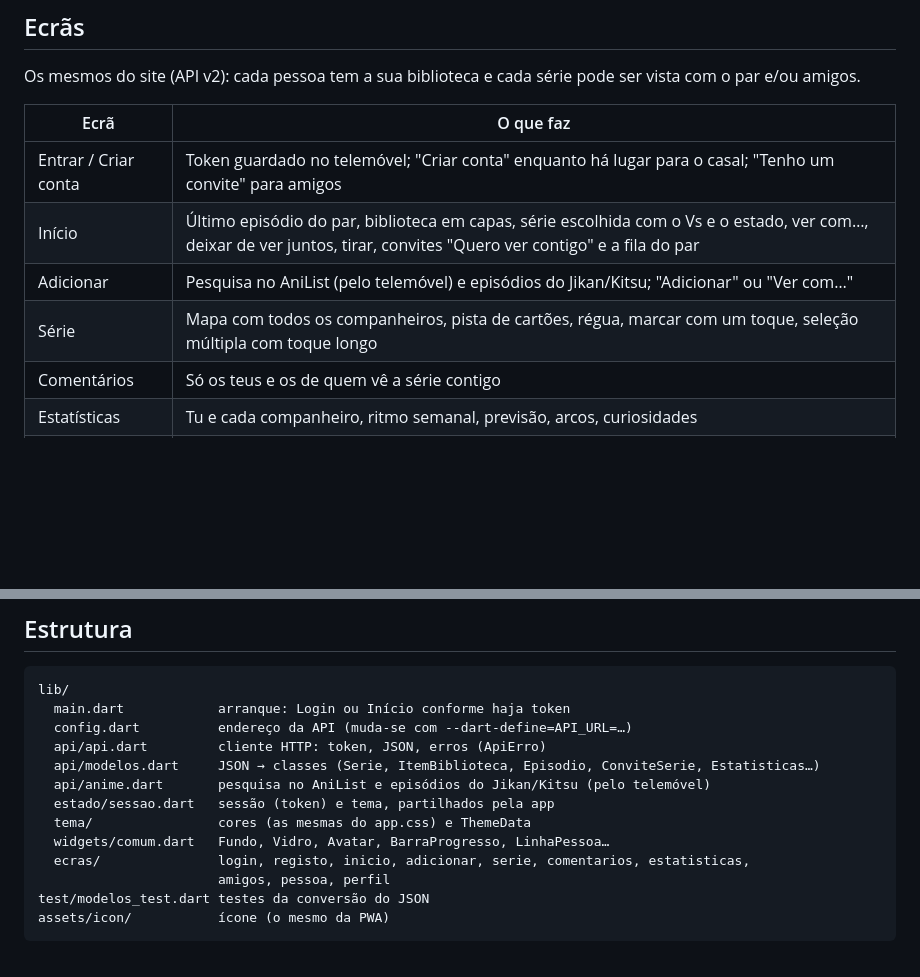
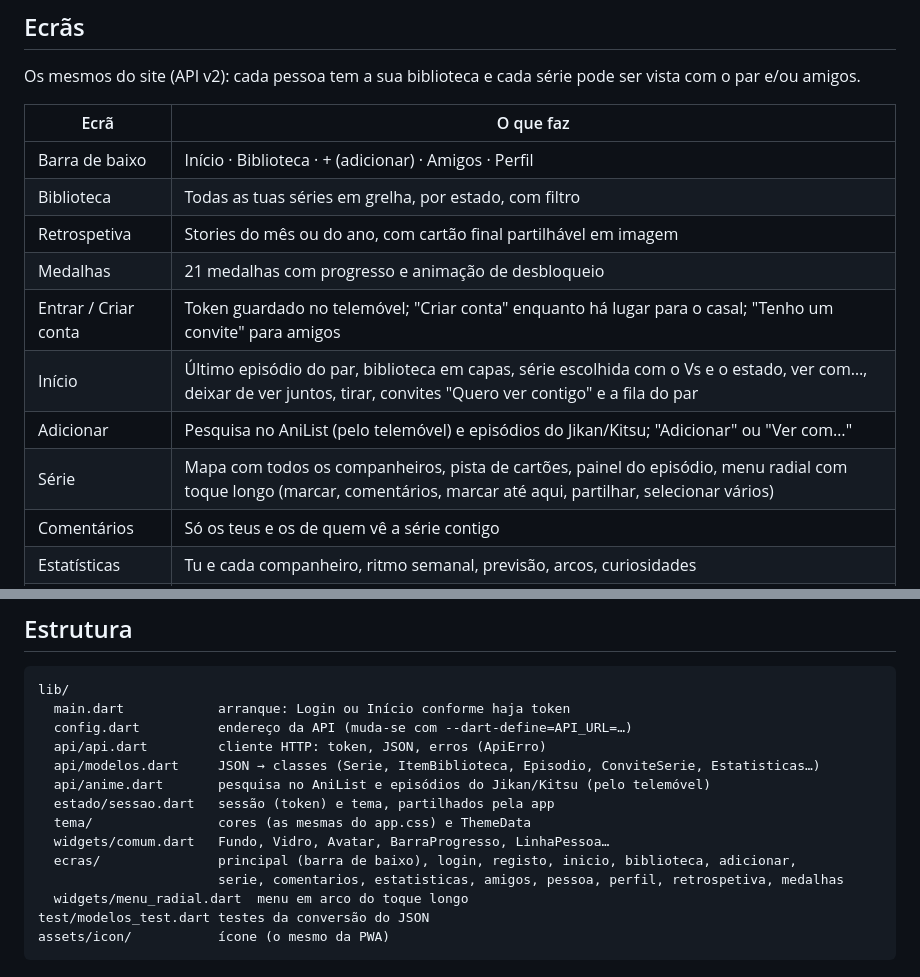
Before and after one commit to gustavobiazini97/Portfolio, a Markdown page: projetos/anime-a-dois-flutter/README.md, 2 parts joined by grey strips. Rendered like a GitHub page; blank space fills up the shorter version.

Commit message:
Anime a Dois: documentação da retrospetiva, medalhas e app 1.2.0
Co-Authored-By: Claude Opus 5.5 <noreply@anthropic.com>
Claude-Session: https://claude.ai/code/session_015T9J7hQw2HyqvwxFefK7tL

````diff
--- a/projetos/anime-a-dois-flutter/README.md
+++ b/projetos/anime-a-dois-flutter/README.md
@@ -36,10 +36,14 @@ Os mesmos do site (API v2): cada pessoa tem a sua biblioteca e cada série pode
 
 | Ecrã | O que faz |
 |---|---|
+| Barra de baixo | Início · Biblioteca · + (adicionar) · Amigos · Perfil |
+| Biblioteca | Todas as tuas séries em grelha, por estado, com filtro |
+| Retrospetiva | Stories do mês ou do ano, com cartão final partilhável em imagem |
+| Medalhas | 21 medalhas com progresso e animação de desbloqueio |
 | Entrar / Criar conta | Token guardado no telemóvel; "Criar conta" enquanto há lugar para o casal; "Tenho um convite" para amigos |
 | Início | Último episódio do par, biblioteca em capas, série escolhida com o Vs e o estado, ver com…, deixar de ver juntos, tirar, convites "Quero ver contigo" e a fila do par |
 | Adicionar | Pesquisa no AniList (pelo telemóvel) e episódios do Jikan/Kitsu; "Adicionar" ou "Ver com…" |
-| Série | Mapa com todos os companheiros, pista de cartões, régua, marcar com um toque, seleção múltipla com toque longo |
+| Série | Mapa com todos os companheiros, pista de cartões, painel do episódio, menu radial com toque longo (marcar, comentários, marcar até aqui, partilhar, selecionar vários) |
 | Comentários | Só os teus e os de quem vê a série contigo |
 | Estatísticas | Tu e cada companheiro, ritmo semanal, previsão, arcos, curiosidades |
 | Amigos | Pedidos, link de convite (copiar), pedir por utilizador, desfazer amizade |
@@ -58,8 +62,9 @@ lib/
   estado/sessao.dart   sessão (token) e tema, partilhados pela app
   tema/                cores (as mesmas do app.css) e ThemeData
   widgets/comum.dart   Fundo, Vidro, Avatar, BarraProgresso, LinhaPessoa…
-  ecras/               login, registo, inicio, adicionar, serie, comentarios, estatisticas,
-                       amigos, pessoa, perfil
+  ecras/               principal (barra de baixo), login, registo, inicio, biblioteca, adicionar,
+                       serie, comentarios, estatisticas, amigos, pessoa, perfil, retrospetiva, medalhas
+  widgets/menu_radial.dart  menu em arco do toque longo
 test/modelos_test.dart testes da conversão do JSON
 assets/icon/           ícone (o mesmo da PWA)
 ```
````
Also changed, not shown: projetos/anime-a-dois/CHANGELOG.md (+10 -0 lines), 1 other file.
